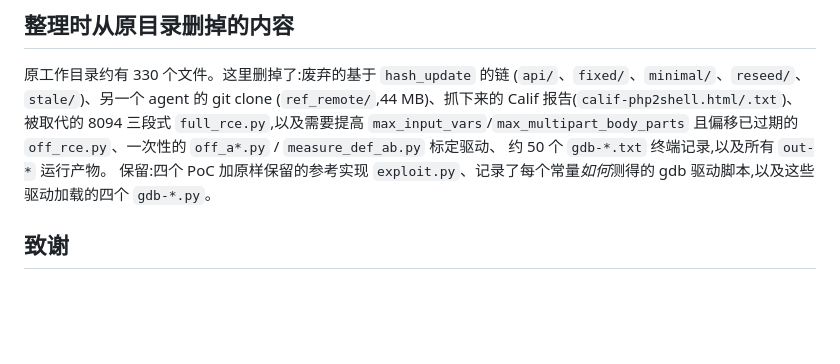
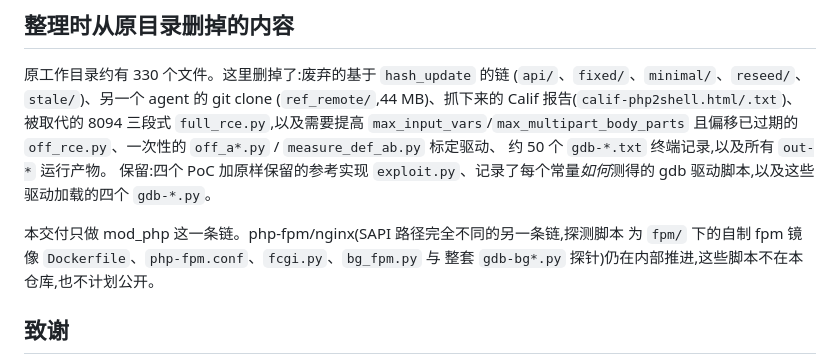
Before and after one commit to kengwang/php2shell-exp, a Markdown page: README.md, the part around the change. GitHub-like rendering; blank space fills up the shorter version.

```diff
--- a/README.md
+++ b/README.md
@@ -313,6 +313,10 @@ python p2s.py verify && python p2s.py exploit off   # 最省事的存活证明
 保留:四个 PoC 加原样保留的参考实现 `exploit.py`、记录了每个常量*如何*测得的 gdb
 驱动脚本,以及这些驱动加载的四个 `gdb-*.py`。
 
+本交付只做 mod_php 这一条链。php-fpm/nginx(SAPI 路径完全不同的另一条链,探测脚本
+为 `fpm/` 下的自制 fpm 镜像 `Dockerfile`、`php-fpm.conf`、`fcgi.py`、`bg_fpm.py` 与
+整套 `gdb-bg*.py` 探针)仍在内部推进,这些脚本不在本仓库,也不计划公开。
+
 ## 致谢
 
 * [9bie/php2shell-bypass-aslr-exp](https://github.com/9bie/php2shell-bypass-aslr-exp)
```
Also changed, not shown: README.en.md (+6 -0 lines).
